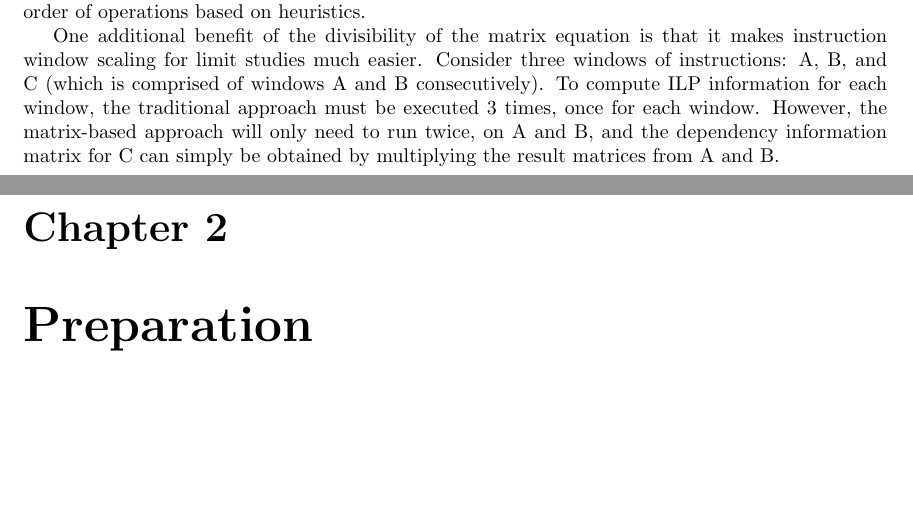
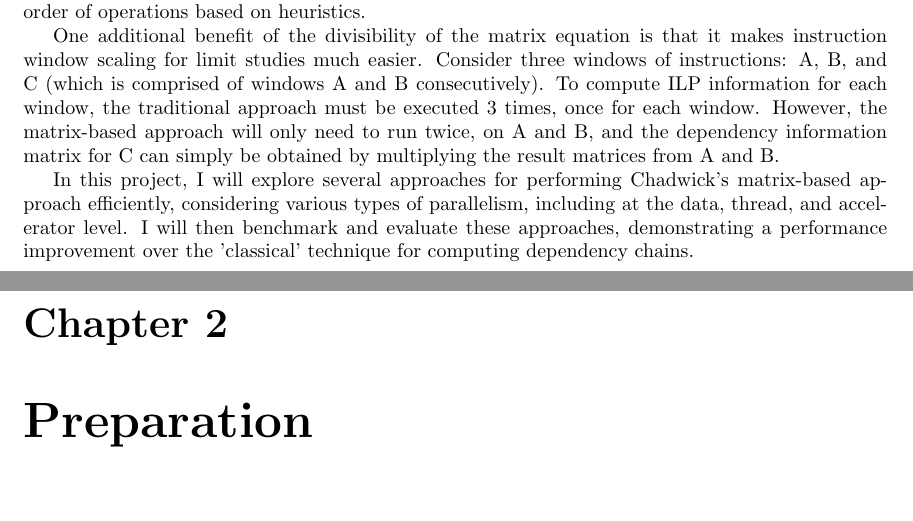
Before and after one commit to bryancrisso/partiiproject, a LaTeX thesis (dissertation/main.tex, which reads dissertation/sections/1-intro.tex): two parts of pages 4 and 5 of 9, joined at a grey line, cut so that both start at the same text, the shorter picture padded with empty space. Compiled offline with pdfLaTeX.

Commit message:
add project motivation to intro

```diff
--- a/dissertation/sections/1-intro.tex
+++ b/dissertation/sections/1-intro.tex
@@ -109,3 +109,8 @@ limit studies much easier. Consider three windows of instructions: A, B, and C (
 consecutively). To compute ILP information for each window, the traditional approach must be executed 3 times, once for
 each window. However, the matrix-based approach will only need to run twice, on A and B, and the dependency
 information matrix for C can simply be obtained by multiplying the result matrices from A and B.
+
+In this project, I will explore several approaches for performing Chadwick's matrix-based approach efficiently,
+considering various types of parallelism, including at the data, thread, and accelerator level. I will then benchmark
+and evaluate these approaches, demonstrating a performance improvement over the 'classical' technique for computing
+dependency chains.
```
